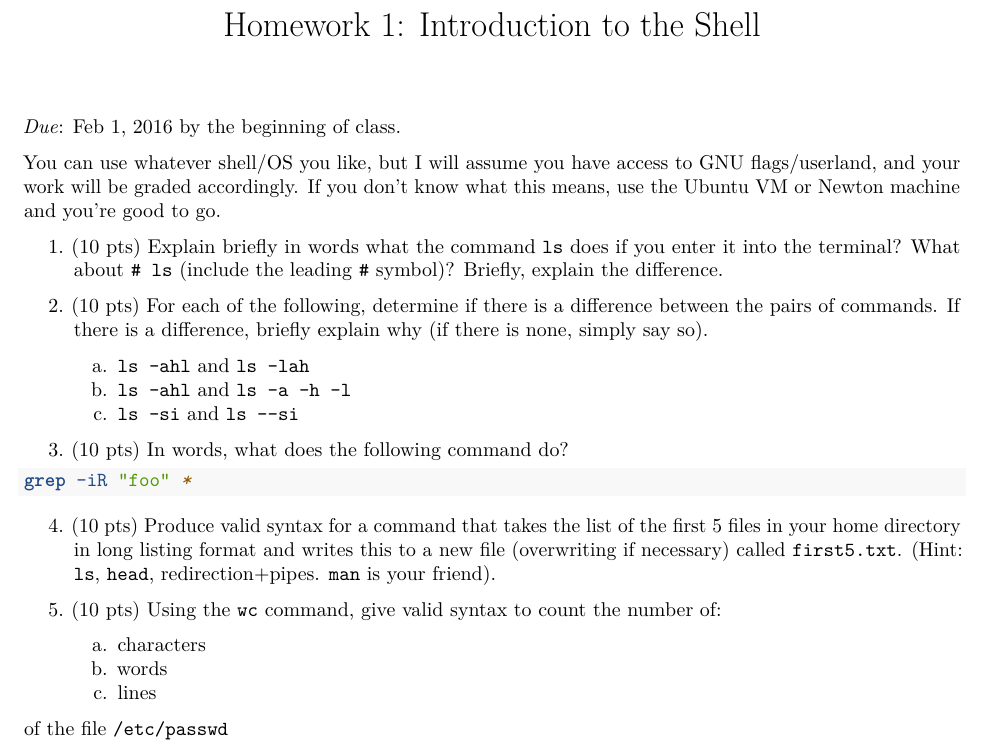
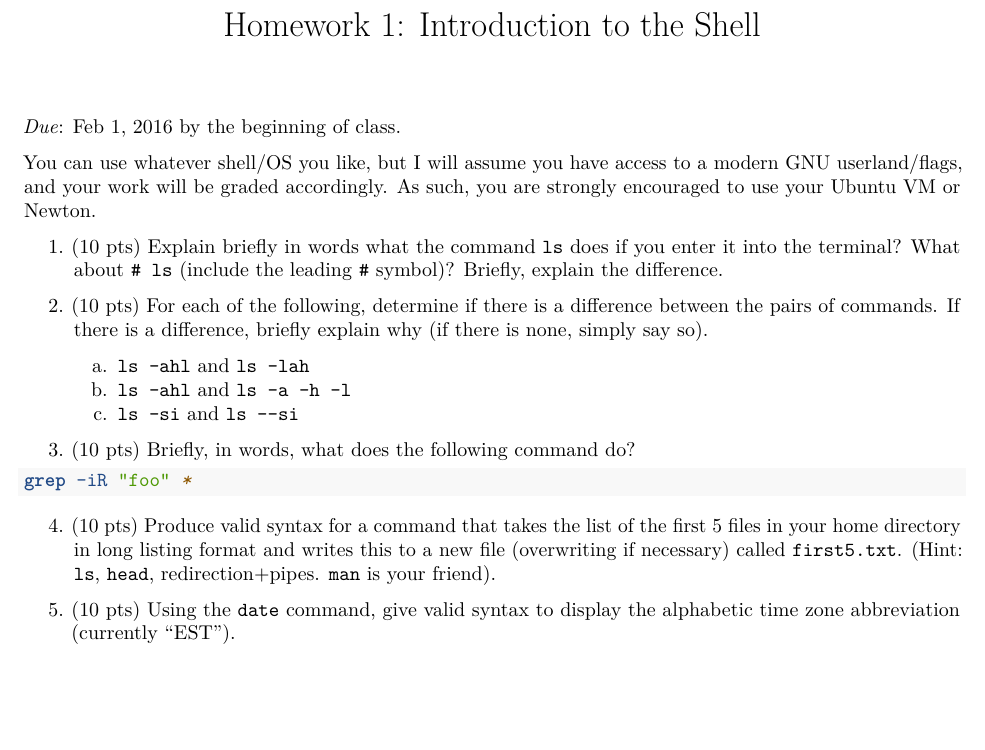
Before and after one commit to wrathematics/teaching, an R Markdown document (2016-spring/bzan583/exercises/exercises1.Rmd): part of the page, cut so that both start at the same text, the shorter picture padded with empty space. Rendered offline with R 4.5, knitr and Pandoc, then LaTeX, with nearby package versions.

Commit message:
final hw1

````diff
--- a/2016-spring/bzan583/exercises/exercises1.Rmd
+++ b/2016-spring/bzan583/exercises/exercises1.Rmd
@@ -5,7 +5,7 @@ output: pdf_document
 
 *Due*: Feb 1, 2016 by the beginning of class.
 
-You can use whatever shell/OS you like, but I will assume you have access to GNU flags/userland, and your work will be graded accordingly.  If you don't know what this means, use the Ubuntu VM or Newton machine and you're good to go.
+You can use whatever shell/OS you like, but I will assume you have access to a modern GNU userland/flags, and your work will be graded accordingly.  As such, you are strongly encouraged to use your Ubuntu VM or Newton.
 
 
 
@@ -20,7 +20,7 @@ You can use whatever shell/OS you like, but I will assume you have access to GNU
 
 
 
-3. (10 pts) In words, what does the following command do?
+3. (10 pts) Briefly, in words, what does the following command do?
 
 ```bash
 grep -iR "foo" *
@@ -31,10 +31,4 @@ grep -iR "foo" *
 
 
 
-5. (10 pts) Using the `wc` command, give valid syntax to count the number of:
-
-    a. characters
-    b. words
-    c. lines
-
-of the file `/etc/passwd`
+5. (10 pts) Using the `date` command, give valid syntax to display the alphabetic time zone abbreviation (currently "EST").
````
